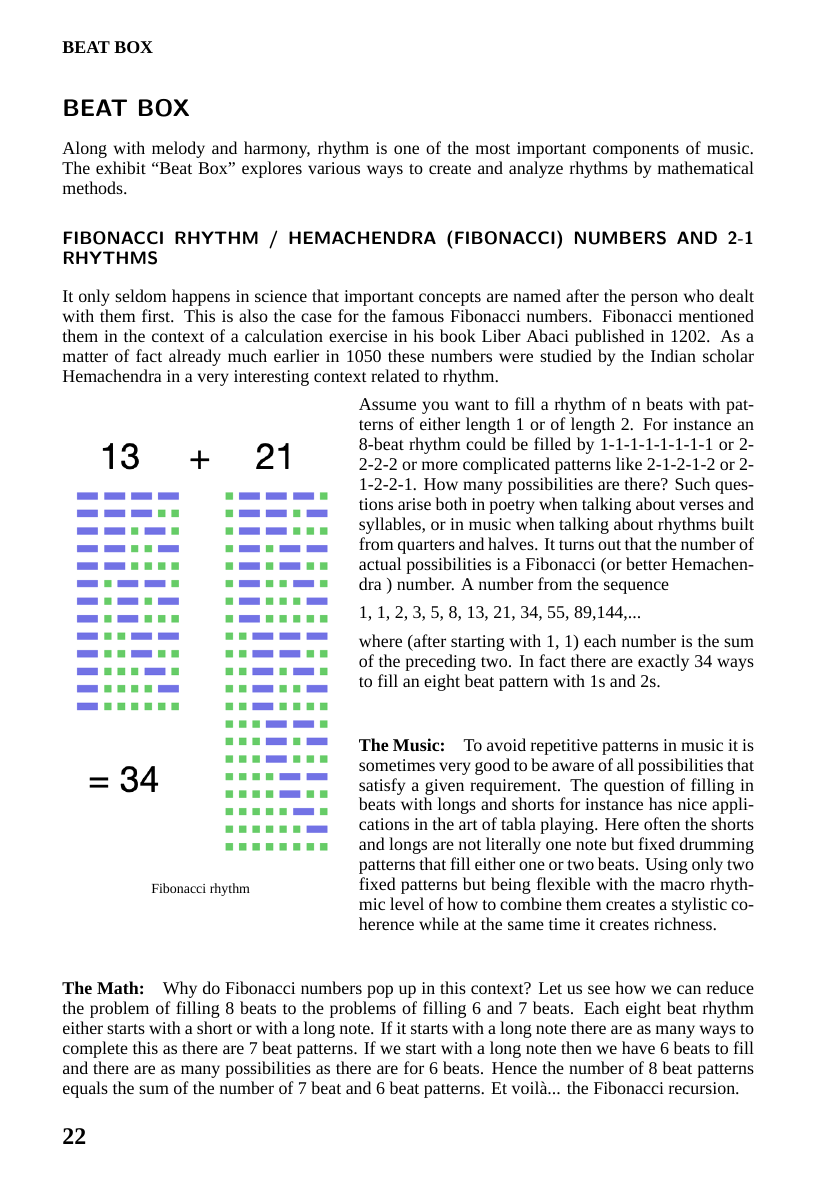
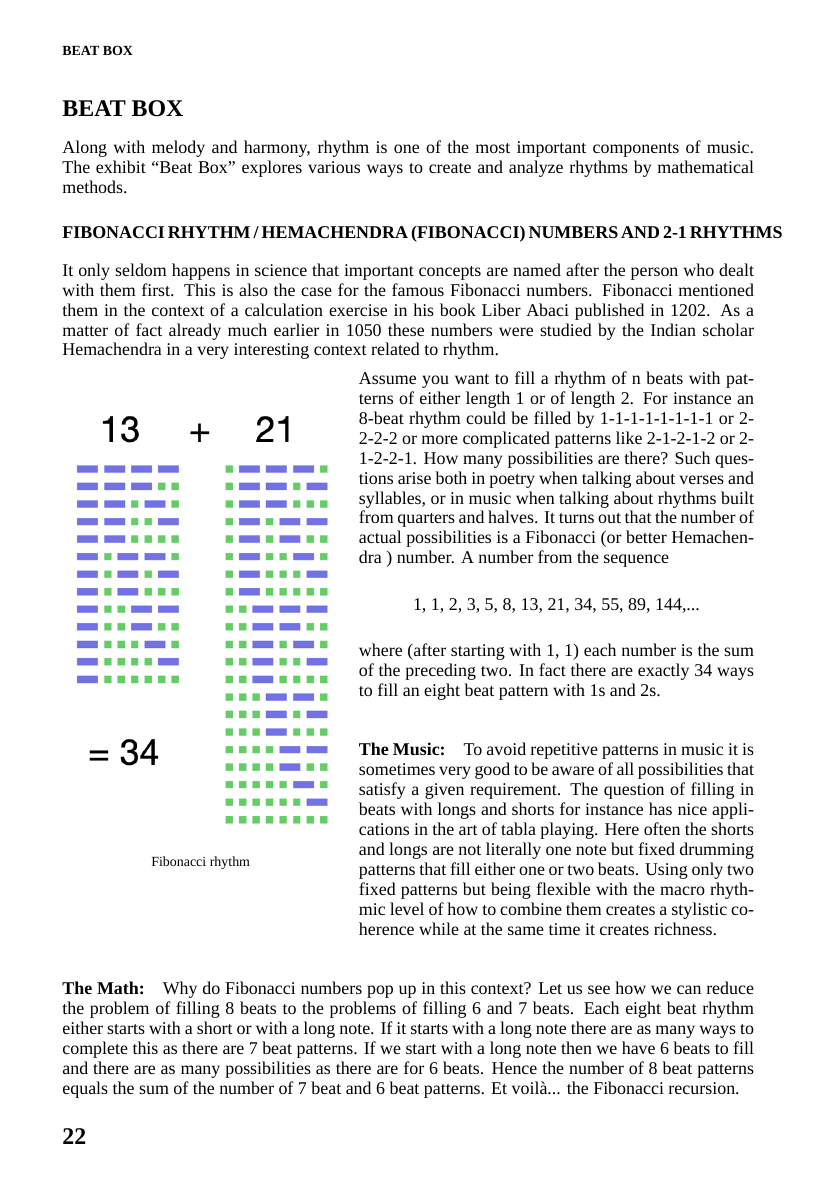
Before and after one commit to IMAGINARY/lalalab-booklet, a LaTeX book (en/booklet.tex, which reads en/BeatBox.tex, en/lalabook.cls): page 22 of 68. Compiled offline with XeLaTeX; a missing font is replaced by an installed copy or a similar font.

Commit message:
Minor fixes

```diff
--- a/en/BeatBox.tex
+++ b/en/BeatBox.tex
@@ -10,9 +10,9 @@ It only seldom happens in science that important concepts are named after the pe
 \caption*{Fibonacci rhythm}
 \end{wrapfigure}
 Assume you want to fill a rhythm of n beats with patterns of either length 1 or of length 2. For instance an 8-beat rhythm could be filled by 1-1-1-1-1-1-1-1 or 2-2-2-2 or more complicated patterns like 2-1-2-1-2 or 2-1-2-2-1. How many possibilities are there? Such questions arise both in poetry when talking about verses and syllables, or in music when talking about rhythms built from quarters and halves. It turns out that the number of actual possibilities is a Fibonacci (or better Hemachendra ) number. A number from the sequence
-
-1, 1, 2, 3, 5, 8, 13, 21, 34, 55, 89,144,...
-
+\begin{center}
+1, 1, 2, 3, 5, 8, 13, 21, 34, 55, 89, 144,...
+\end{center}
 where (after starting with 1, 1) each number is the sum of the preceding two. In fact there are exactly 34 ways to fill an eight beat pattern with 1s and 2s.
 
 \paragraph{The Music:}
--- a/en/booklet.tex
+++ b/en/booklet.tex
@@ -46,7 +46,7 @@
 
 \pagestyle{fancy}
 \fancyhf{}
-\fancyhead[LE,RO]{\bfseries \small \rightmark}
+\fancyhead[LE,RO]{\bfseries \scriptsize \rightmark}
 \fancyfoot[LE,RO]{\bfseries \large \thepage}
 \renewcommand{\headrulewidth}{0pt}
 
--- a/en/lalabook.cls
+++ b/en/lalabook.cls
@@ -39,19 +39,19 @@
 	\newpage%
     \@startsection
     {section}{1}{0pt}{-1.5ex plus -1ex minus -.2ex}%
-    {1ex plus .2ex}{\large\sffamily\bfseries\headlinecolor\MakeUppercase}%
+    {1ex plus .2ex}{\large\bfseries\headlinecolor\MakeUppercase}%
 }
 
 \renewcommand{\subsection}{%
     \@startsection
     {subsection}{2}{0pt}{-1.5ex plus -1ex minus -.2ex}%
-    {1ex plus .2ex}{\sffamily\bfseries\headlinecolor\MakeUppercase}%
+    {1ex plus .2ex}{\bfseries\headlinecolor\MakeUppercase}%
 }
 
 \renewcommand{\subsubsection}{%
     \@startsection
     {subsubsection}{3}{0pt}{-1.5ex plus -1ex minus -.2ex}%
-    {1ex plus .2ex}{\small\sffamily\bfseries\headlinecolor}%
+    {1ex plus .2ex}{\small\bfseries\headlinecolor}%
 }
 
 
```
Also changed, not shown: en/AIJam.tex (+1 -1 lines), en/LaLaCinema.tex (+2 -0 lines), en/BeatBox.tex (3 more changed lines).
